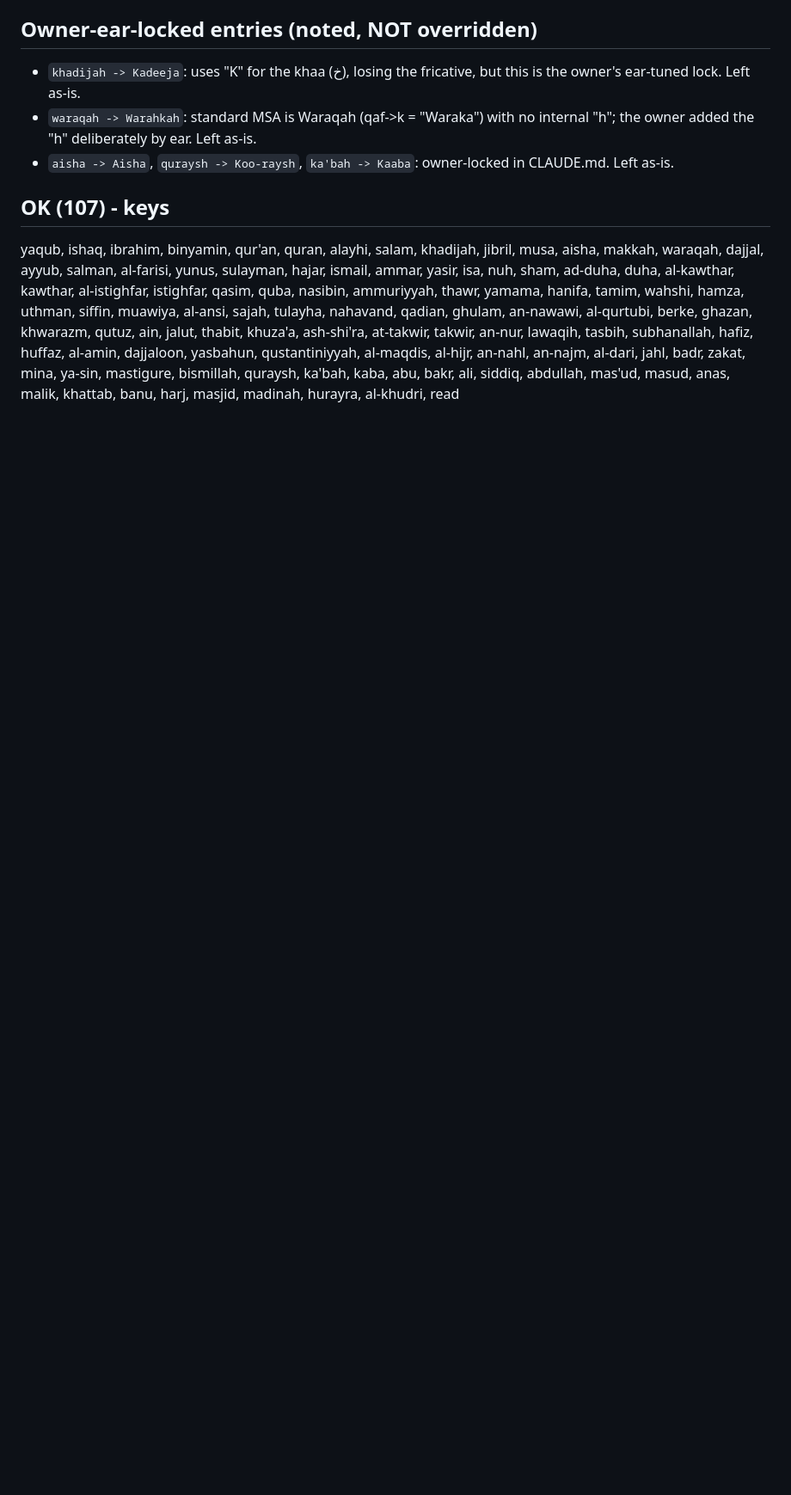
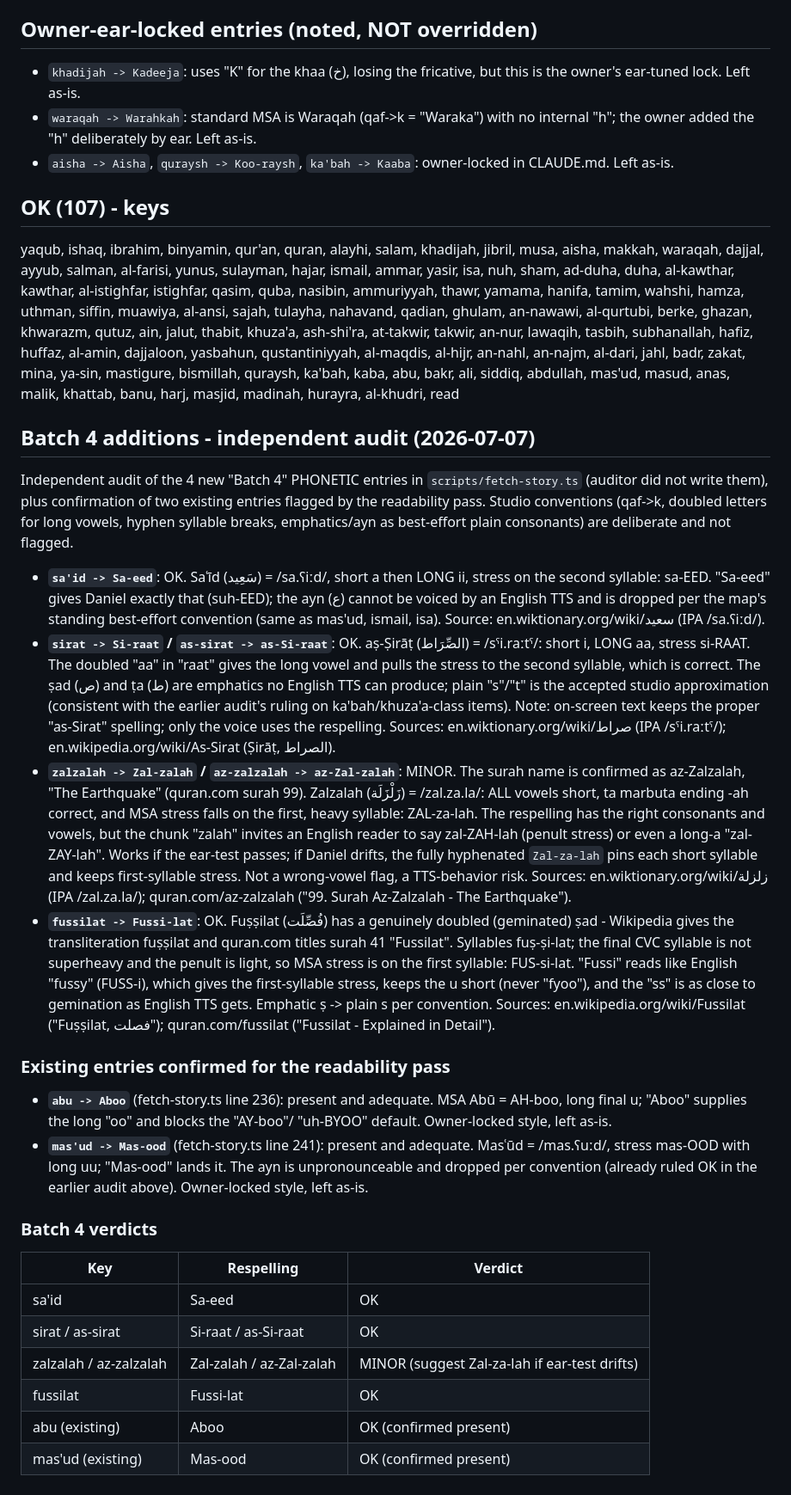
Before and after one commit to azizsophia/Video_maker, a Markdown page: docs/pronunciation-audit.md, the part around the change. Shown at 86% size. GitHub-like rendering; blank space fills up the shorter version.

Commit message:
Pronunciation audit: batch 4 additions (3 OK, 1 minor TTS-drift note)
Co-Authored-By: Claude Fable 5 <noreply@anthropic.com>
Claude-Session: https://claude.ai/code/session_015SHKkpRDeAMPQgzbQJ8Wr2

```diff
--- a/docs/pronunciation-audit.md
+++ b/docs/pronunciation-audit.md
@@ -104,3 +104,68 @@ an-nahl, an-najm, al-dari, jahl, badr, zakat, mina, ya-sin, mastigure,
 bismillah, quraysh, ka'bah, kaba, abu, bakr, ali, siddiq, abdullah, mas'ud,
 masud, anas, malik, khattab, banu, harj, masjid, madinah, hurayra,
 al-khudri, read
+
+## Batch 4 additions - independent audit (2026-07-07)
+
+Independent audit of the 4 new "Batch 4" PHONETIC entries in
+`scripts/fetch-story.ts` (auditor did not write them), plus confirmation of two
+existing entries flagged by the readability pass. Studio conventions (qaf->k,
+doubled letters for long vowels, hyphen syllable breaks, emphatics/ayn as
+best-effort plain consonants) are deliberate and not flagged.
+
+- **`sa'id -> Sa-eed`**: OK. Saʿīd (سَعِيد) = /sa.ʕiːd/, short a then LONG ii,
+  stress on the second syllable: sa-EED. "Sa-eed" gives Daniel exactly that
+  (suh-EED); the ayn (ع) cannot be voiced by an English TTS and is dropped per
+  the map's standing best-effort convention (same as mas'ud, ismail, isa).
+  Source: en.wiktionary.org/wiki/سعيد (IPA /sa.ʕiːd/).
+- **`sirat -> Si-raat` / `as-sirat -> as-Si-raat`**: OK. aṣ-Ṣirāṭ (الصِّرَاط)
+  = /sˤi.raːtˤ/: short i, LONG aa, stress si-RAAT. The doubled "aa" in "raat"
+  gives the long vowel and pulls the stress to the second syllable, which is
+  correct. The ṣad (ص) and ṭa (ط) are emphatics no English TTS can produce;
+  plain "s"/"t" is the accepted studio approximation (consistent with the
+  earlier audit's ruling on ka'bah/khuza'a-class items). Note: on-screen text
+  keeps the proper "as-Sirat" spelling; only the voice uses the respelling.
+  Sources: en.wiktionary.org/wiki/صراط (IPA /sˤi.raːtˤ/);
+  en.wikipedia.org/wiki/As-Sirat (Ṣirāṭ, الصراط).
+- **`zalzalah -> Zal-zalah` / `az-zalzalah -> az-Zal-zalah`**: MINOR. The surah
+  name is confirmed as az-Zalzalah, "The Earthquake" (quran.com surah 99).
+  Zalzalah (زَلْزَلَة) = /zal.za.la/: ALL vowels short, ta marbuta ending -ah
+  correct, and MSA stress falls on the first, heavy syllable: ZAL-za-lah. The
+  respelling has the right consonants and vowels, but the chunk "zalah" invites
+  an English reader to say zal-ZAH-lah (penult stress) or even a long-a
+  "zal-ZAY-lah". Works if the ear-test passes; if Daniel drifts, the fully
+  hyphenated `Zal-za-lah` pins each short syllable and keeps first-syllable
+  stress. Not a wrong-vowel flag, a TTS-behavior risk.
+  Sources: en.wiktionary.org/wiki/زلزلة (IPA /zal.za.la/);
+  quran.com/az-zalzalah ("99. Surah Az-Zalzalah - The Earthquake").
+- **`fussilat -> Fussi-lat`**: OK. Fuṣṣilat (فُصِّلَت) has a genuinely doubled
+  (geminated) ṣad - Wikipedia gives the transliteration fuṣṣilat and quran.com
+  titles surah 41 "Fussilat". Syllables fuṣ-ṣi-lat; the final CVC syllable is
+  not superheavy and the penult is light, so MSA stress is on the first
+  syllable: FUS-si-lat. "Fussi" reads like English "fussy" (FUSS-i), which
+  gives the first-syllable stress, keeps the u short (never "fyoo"), and the
+  "ss" is as close to gemination as English TTS gets. Emphatic ṣ -> plain s
+  per convention.
+  Sources: en.wikipedia.org/wiki/Fussilat ("Fuṣṣilat, فصلت");
+  quran.com/fussilat ("Fussilat - Explained in Detail").
+
+### Existing entries confirmed for the readability pass
+
+- **`abu -> Aboo`** (fetch-story.ts line 236): present and adequate. MSA Abū =
+  AH-boo, long final u; "Aboo" supplies the long "oo" and blocks the "AY-boo"/
+  "uh-BYOO" default. Owner-locked style, left as-is.
+- **`mas'ud -> Mas-ood`** (fetch-story.ts line 241): present and adequate.
+  Masʿūd = /mas.ʕuːd/, stress mas-OOD with long uu; "Mas-ood" lands it. The
+  ayn is unpronounceable and dropped per convention (already ruled OK in the
+  earlier audit above). Owner-locked style, left as-is.
+
+### Batch 4 verdicts
+
+| Key | Respelling | Verdict |
+| --- | --- | --- |
+| sa'id | Sa-eed | OK |
+| sirat / as-sirat | Si-raat / as-Si-raat | OK |
+| zalzalah / az-zalzalah | Zal-zalah / az-Zal-zalah | MINOR (suggest Zal-za-lah if ear-test drifts) |
+| fussilat | Fussi-lat | OK |
+| abu (existing) | Aboo | OK (confirmed present) |
+| mas'ud (existing) | Mas-ood | OK (confirmed present) |
```
